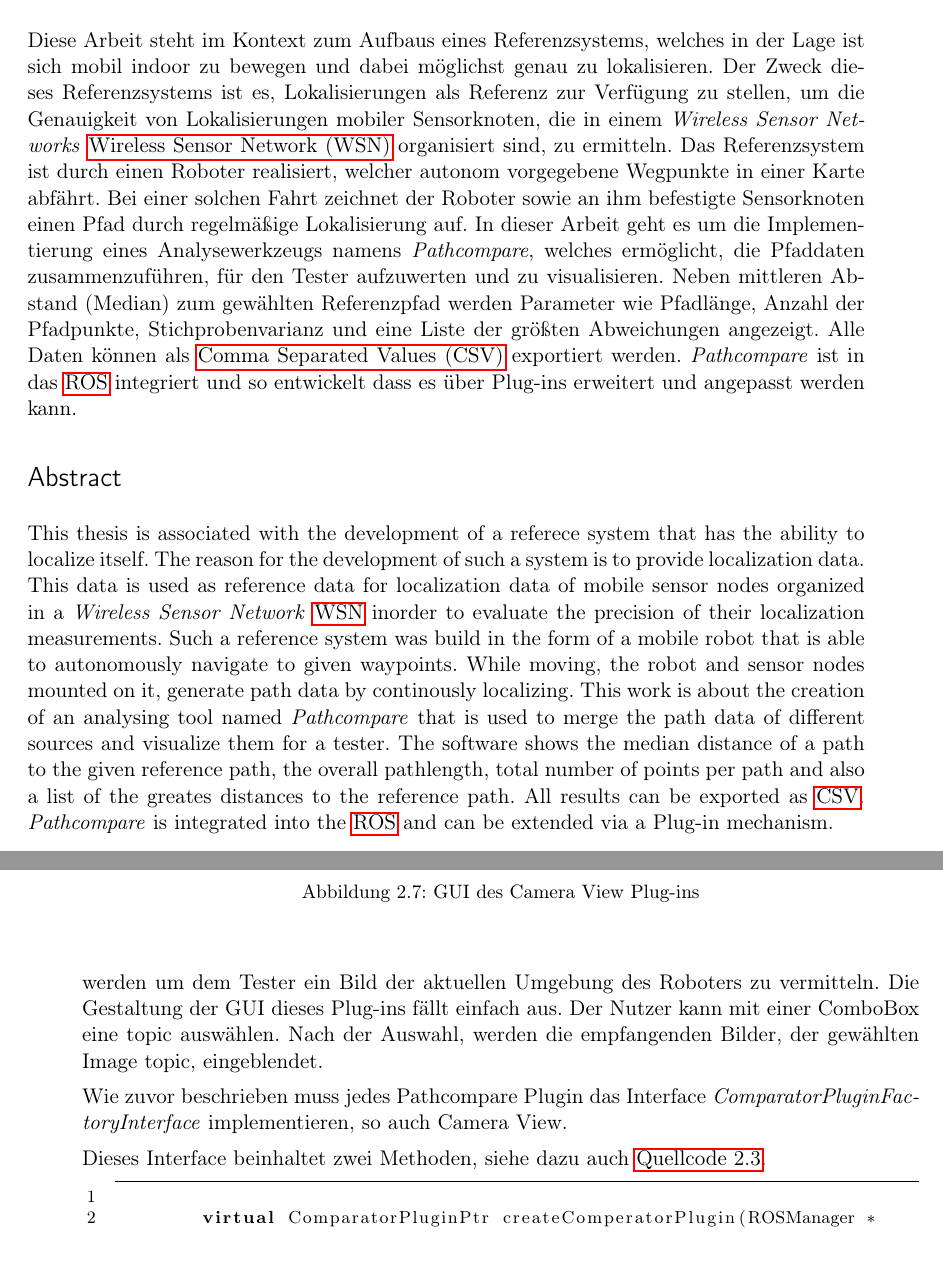
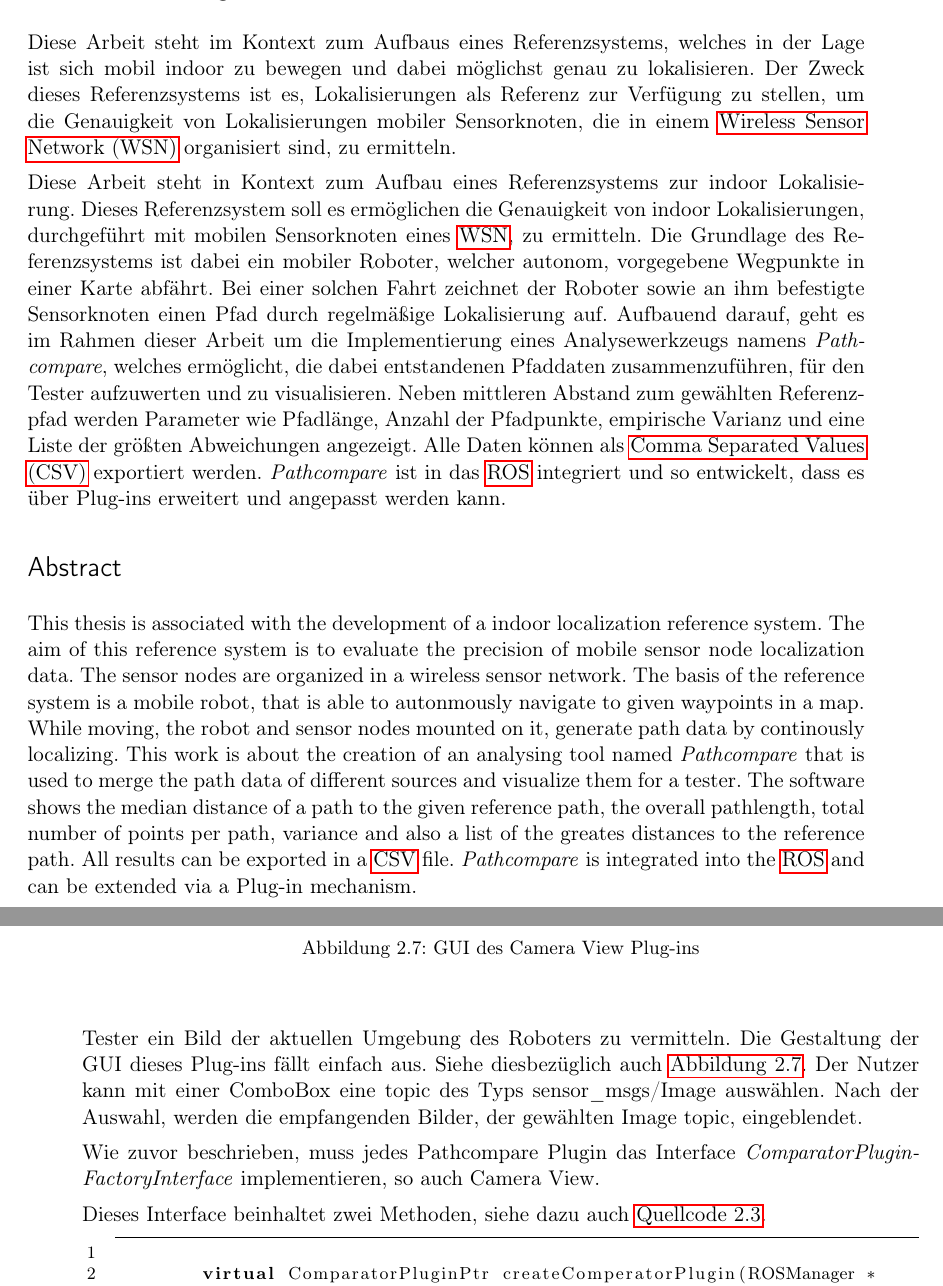
Before and after one commit to grimrpr/bathesis, a LaTeX thesis (Text/main-text.tex, which reads Text/text/2-Implementierung.tex, Text/text/abstract.tex): two parts of pages 5 and 36 of 43, joined at a grey line, cut so that both start at the same text. Compiled offline with pdfLaTeX; an older LaTeX class or package is replaced by its successor.

Commit message:
changed Zusammenfassung/Abstract; made some corrections in part Implementierung

```diff
--- a/Text/text/2-Implementierung.tex
+++ b/Text/text/2-Implementierung.tex
@@ -769,5 +760,0 @@ genutzt um Kamerafeeds der Kinect zur Verfügung zu stellen. Camera View könnte
-bei einer Fahrt des TurtleBots eingesetzt werden um dem Tester ein Bild der
-aktuellen Umgebung des Roboters zu vermitteln. Die Gestaltung der GUI dieses
-Plug-ins fällt einfach aus. Der Nutzer kann mit einer ComboBox eine topic
-auswählen. Nach der Auswahl, werden die empfangenden Bilder, der gewählten Image
-topic, eingeblendet.
@@ -774,3 +768,8 @@ topic, eingeblendet.
+Tester ein Bild der aktuellen Umgebung des Roboters zu vermitteln. Die
+Gestaltung der GUI dieses Plug-ins fällt einfach aus. Siehe diesbezüglich auch
+\autoref{fig:cameraview}. Der Nutzer kann mit einer
+ComboBox eine topic des Typs sensor\_msgs/Image auswählen. Nach der Auswahl, werden die empfangenden
+Bilder, der gewählten Image topic, eingeblendet.
 
 \begin{figure}[t]
   \begin{center}
@@ -780,7 +779,7 @@ topic, eingeblendet.
   \label{fig:cameraview}
 \end{figure}
 
-Wie zuvor beschrieben muss jedes Pathcompare Plugin das Interface
+Wie zuvor beschrieben, muss jedes Pathcompare Plugin das Interface
 \textit{ComparatorPluginFactoryInterface} implementieren, so auch Camera View.
 
 Dieses Interface beinhaltet zwei Methoden, siehe dazu auch
--- a/Text/text/abstract.tex
+++ b/Text/text/abstract.tex
@@ -4,34 +4,38 @@
 Referenzsystems, welches in der Lage ist sich mobil indoor zu bewegen und dabei
 möglichst genau zu lokalisieren.  Der Zweck dieses Referenzsystems ist es,
 Lokalisierungen als Referenz zur Verfügung zu stellen, um die Genauigkeit von
-Lokalisierungen mobiler Sensorknoten, die in einem \textit{Wireless Sensor
-Networks} \gls{WSN} organisiert sind, zu ermitteln. Das Referenzsystem ist
-durch einen Roboter realisiert, welcher autonom vorgegebene Wegpunkte in einer
-Karte abfährt. Bei einer solchen Fahrt zeichnet der Roboter sowie an ihm
-befestigte Sensorknoten einen Pfad durch regelmäßige Lokalisierung auf. In
-dieser Arbeit geht es um die Implementierung eines Analysewerkzeugs namens
-\textit{Pathcompare}, welches ermöglicht, die Pfaddaten zusammenzuführen, für
-den Tester aufzuwerten und zu visualisieren. Neben mittleren Abstand (Median)
-zum gewählten Referenzpfad werden Parameter wie Pfadlänge, Anzahl der
-Pfadpunkte, Stichprobenvarianz und eine Liste der größten Abweichungen angezeigt.  Alle Daten
-können als \gls{CSV} exportiert werden.  \textit{Pathcompare} ist in das
-\gls{ROS} integriert und so entwickelt dass es über Plug-ins erweitert und
-angepasst werden kann.
+Lokalisierungen mobiler Sensorknoten, die in einem
+\gls{WSN} organisiert sind, zu ermitteln.
+
+Diese Arbeit steht in Kontext zum Aufbau eines Referenzsystems zur indoor
+Lokalisierung. Dieses Referenzsystem soll es ermöglichen die Genauigkeit von
+indoor Lokalisierungen, durchgeführt mit mobilen Sensorknoten eines \gls{WSN},
+zu ermitteln. Die Grundlage des Referenzsystems ist dabei ein mobiler Roboter,
+welcher autonom, vorgegebene Wegpunkte in einer Karte abfährt. Bei einer solchen
+Fahrt zeichnet der Roboter sowie an ihm befestigte Sensorknoten einen Pfad
+durch regelmäßige Lokalisierung auf. Aufbauend darauf, geht es im Rahmen dieser
+Arbeit um die Implementierung eines Analysewerkzeugs namens
+\textit{Pathcompare}, welches ermöglicht, die dabei entstandenen Pfaddaten
+zusammenzuführen, für den Tester aufzuwerten und zu visualisieren. Neben
+mittleren Abstand zum gewählten Referenzpfad werden Parameter wie
+Pfadlänge, Anzahl der Pfadpunkte, empirische Varianz und eine Liste der größten
+Abweichungen angezeigt. Alle Daten können als \gls{CSV} exportiert werden.
+\textit{Pathcompare} ist in das \gls{ROS} integriert und so entwickelt, dass es
+über Plug-ins erweitert und angepasst werden kann.
 
 
 % always write an english abstract in addition to a german one
-\section*{Abstract} This thesis is associated with the development of a
-referece system that has the ability to localize itself. The reason for the
-development of such a system is to provide localization data. This data is used
-as reference data for localization data of mobile sensor nodes organized in a
-\textit{Wireless Sensor Network} \gls{WSN} inorder to evaluate the precision of
-their localization measurements. Such a reference system was build in the form
-of a mobile robot that is able to autonomously navigate to given waypoints.
+\section*{Abstract} This thesis is associated with the development of a indoor
+localization reference system. The aim of this reference system is to evaluate
+the precision of mobile sensor node localization data. The sensor nodes are
+organized in a wireless sensor network. The basis of the reference system is a
+mobile robot, that is able to autonmously navigate to given waypoints in a map.
 While moving, the robot and sensor nodes mounted on it, generate path data by
 continously localizing. This work is about the creation of an analysing tool
 named \textit{Pathcompare} that is used to merge the path data of different
 sources and visualize them for a tester. The software shows the median distance
 of a path to the given reference path, the overall pathlength, total number of
-points per path and also a list of the greates distances to the reference path.
-All results can be exported as \gls{CSV}. \textit{Pathcompare} is integrated
-into the \gls{ROS} and can be extended via a Plug-in mechanism.
+points per path, variance and also a list of the greates distances to the
+reference path.  All results can be exported in a \gls{CSV} file.
+\textit{Pathcompare} is integrated into the \gls{ROS} and can be extended via a
+Plug-in mechanism.
```
Also changed, not shown: Text/main-text.pdf, Text/text/2-Implementierung.tex (42 more changed lines).
